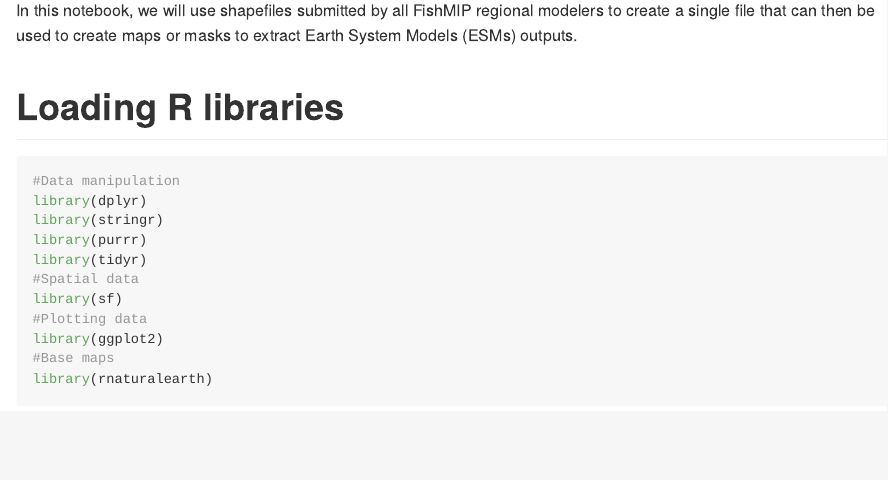
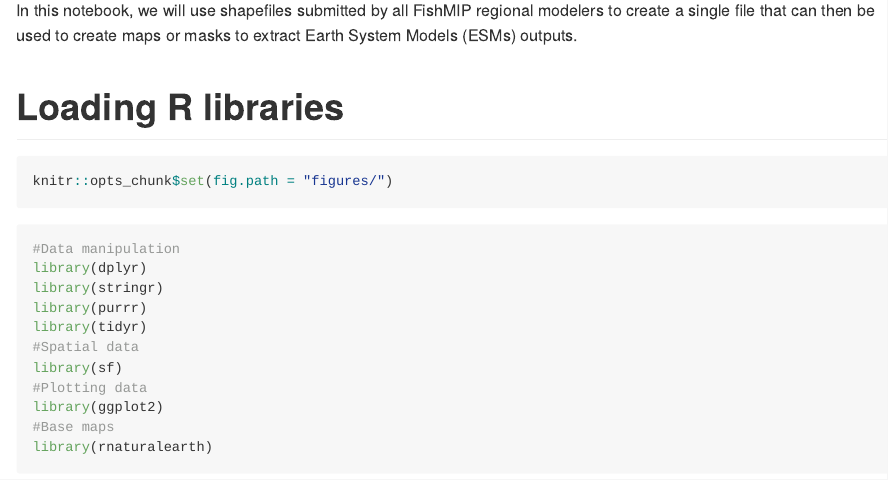
Before and after one commit to Fish-MIP/FishMIP_regions, an R Markdown document (scripts/01_Merging_Regional_Shapefiles.Rmd): the page in a window 1100 px wide, from 440 px down. The pictures show the output file scripts/01_Merging_Regional_Shapefiles.md that the author committed with the source, drawn offline in the style of GitHub.

````diff
--- a/scripts/01_Merging_Regional_Shapefiles.Rmd
+++ b/scripts/01_Merging_Regional_Shapefiles.Rmd
@@ -13,6 +13,11 @@
 In this notebook, we will use shapefiles submitted by all FishMIP regional modelers to create a single file that can then be used to create maps or masks to extract Earth System Models (ESMs) outputs.
 
 # Loading R libraries
+
+```{r}
+knitr::opts_chunk$set(fig.path = "figures/")
+```
+
 
 ```{r libraries, results = "hide", warnings = F, message = F}
 #Data manipulation
````
Also changed, not shown: scripts/01_Merging_Regional_Shapefiles.md, scripts/figures/map-1.png (added).
